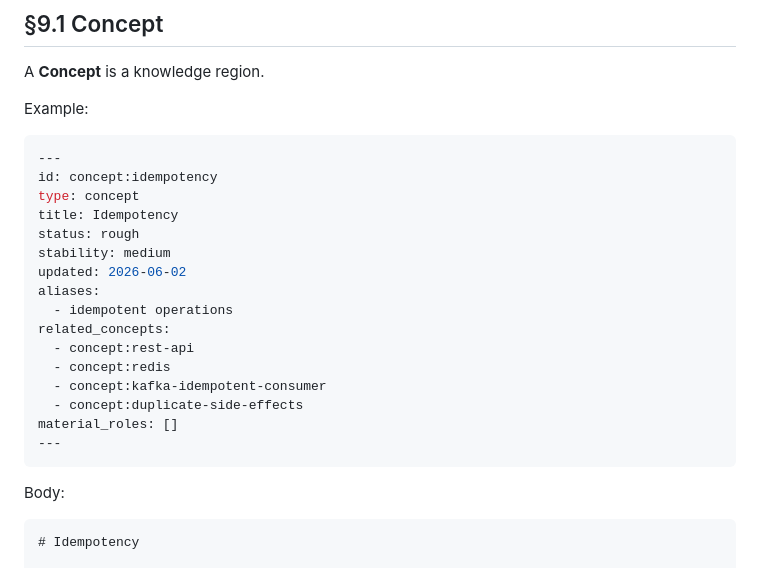
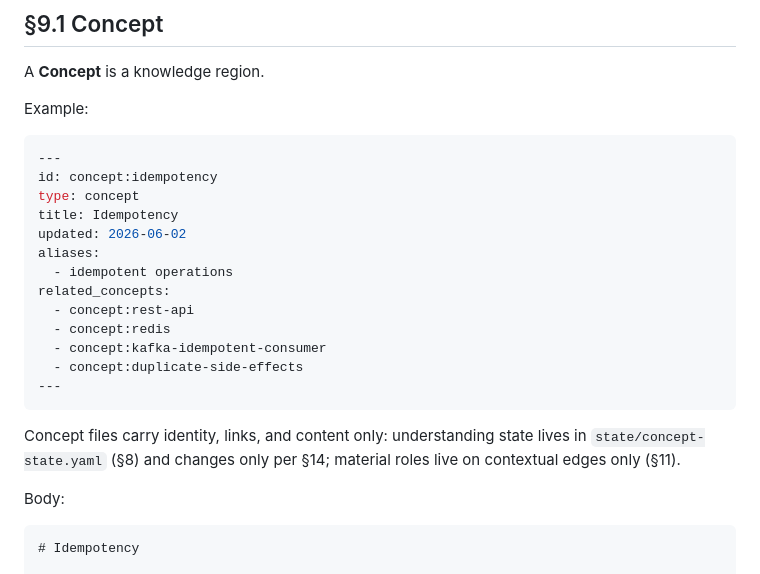
Before and after one commit to jointsome0-lgtm/atlas, a Markdown page: spec/09-data-model.md, the part around the change. Rendered like a GitHub page.

Commit message:
§9.1: strip status/stability/material_roles from Concept frontmatter (issue #10)
status reused a clarity value ("rough") as an undefined second
understanding-state channel — unaccountable state outside
state/concept-state.yaml violates §25.3 traceability and the
single-source rule. stability was defined nowhere. material_roles on
a Concept is the global-roles antipattern (§5.5/§11/§28.5) mirrored
onto the other node. Concept files now explicitly carry identity,
links, and content only.

Co-Authored-By: Claude Fable 5 <noreply@anthropic.com>

````diff
--- a/spec/09-data-model.md
+++ b/spec/09-data-model.md
@@ -11,8 +11,6 @@ Example:
 id: concept:idempotency
 type: concept
 title: Idempotency
-status: rough
-stability: medium
 updated: 2026-06-02
 aliases:
   - idempotent operations
@@ -21,9 +19,10 @@ related_concepts:
   - concept:redis
   - concept:kafka-idempotent-consumer
   - concept:duplicate-side-effects
-material_roles: []
 ---
 ```
+
+Concept files carry identity, links, and content only: understanding state lives in `state/concept-state.yaml` (§8) and changes only per §14; material roles live on contextual edges only (§11).
 
 Body:
 
````
Also changed, not shown: DECISION-LOG.md (+1 -0 lines).
